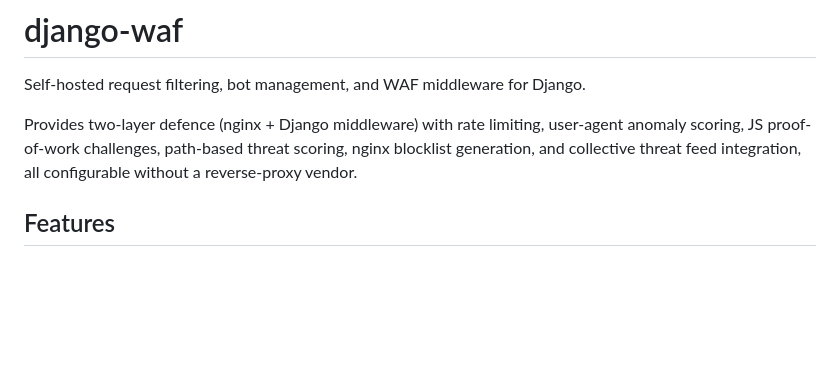
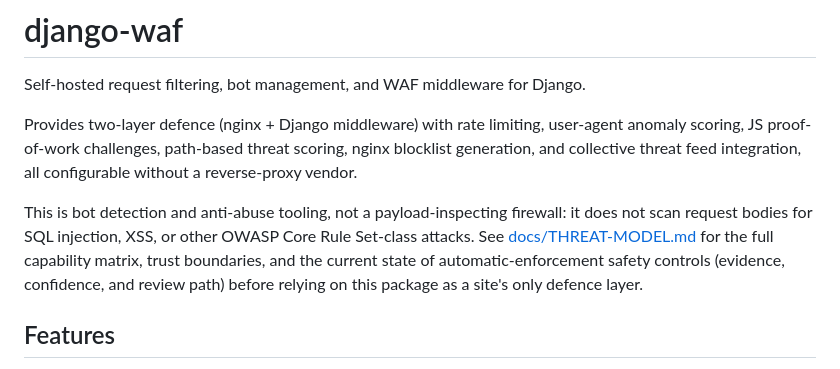
Before and after one commit to icvoss/django-waf, a Markdown page: README.md, the part around the change. Rendered like a GitHub page; blank space fills up the shorter version.

```diff
--- a/README.md
+++ b/README.md
@@ -10,6 +10,13 @@ Provides two-layer defence (nginx + Django middleware) with rate limiting,
 user-agent anomaly scoring, JS proof-of-work challenges, path-based threat
 scoring, nginx blocklist generation, and collective threat feed integration,
 all configurable without a reverse-proxy vendor.
+
+This is bot detection and anti-abuse tooling, not a payload-inspecting
+firewall: it does not scan request bodies for SQL injection, XSS, or other
+OWASP Core Rule Set-class attacks. See [docs/THREAT-MODEL.md](docs/THREAT-MODEL.md)
+for the full capability matrix, trust boundaries, and the current state of
+automatic-enforcement safety controls (evidence, confidence, and review
+path) before relying on this package as a site's only defence layer.
 
 ## Features
 
```
Also changed, not shown: CHANGELOG.md (+21 -0 lines), docs/THREAT-MODEL.md (added, +214 -0 lines).
